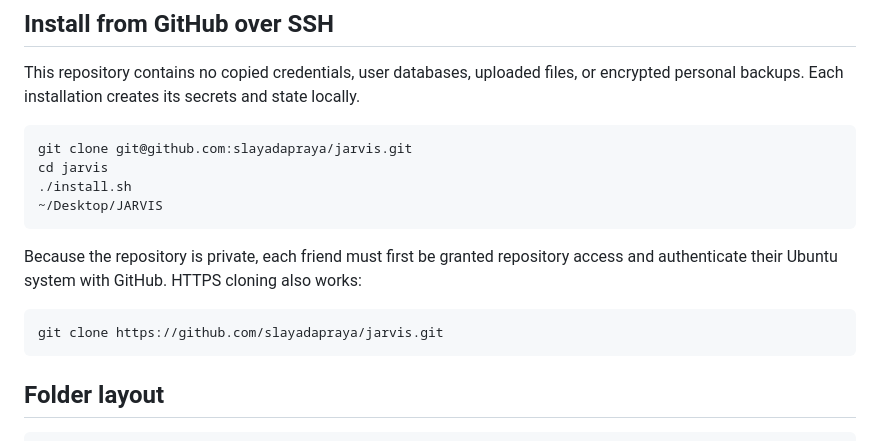
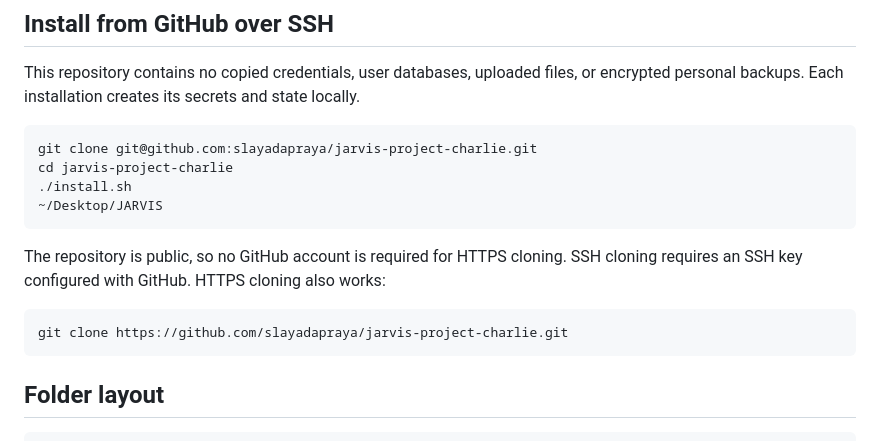
Before and after one commit to slayadapraya/jarvis-project-charlie, a Markdown page: README.md, the part around the change. Rendered like a GitHub page.

Commit message:
Fix public clone instructions

````diff
--- a/README.md
+++ b/README.md
@@ -96,16 +96,16 @@ The script hides credential input and writes the local secrets file with mode `6
 This repository contains no copied credentials, user databases, uploaded files, or encrypted personal backups. Each installation creates its secrets and state locally.
 
 ```bash
-git clone git@github.com:slayadapraya/jarvis.git
-cd jarvis
+git clone git@github.com:slayadapraya/jarvis-project-charlie.git
+cd jarvis-project-charlie
 ./install.sh
 ~/Desktop/JARVIS
 ```
 
-Because the repository is private, each friend must first be granted repository access and authenticate their Ubuntu system with GitHub. HTTPS cloning also works:
+The repository is public, so no GitHub account is required for HTTPS cloning. SSH cloning requires an SSH key configured with GitHub. HTTPS cloning also works:
 
 ```bash
-git clone https://github.com/slayadapraya/jarvis.git
+git clone https://github.com/slayadapraya/jarvis-project-charlie.git
 ```
 
 ## Folder layout
````
